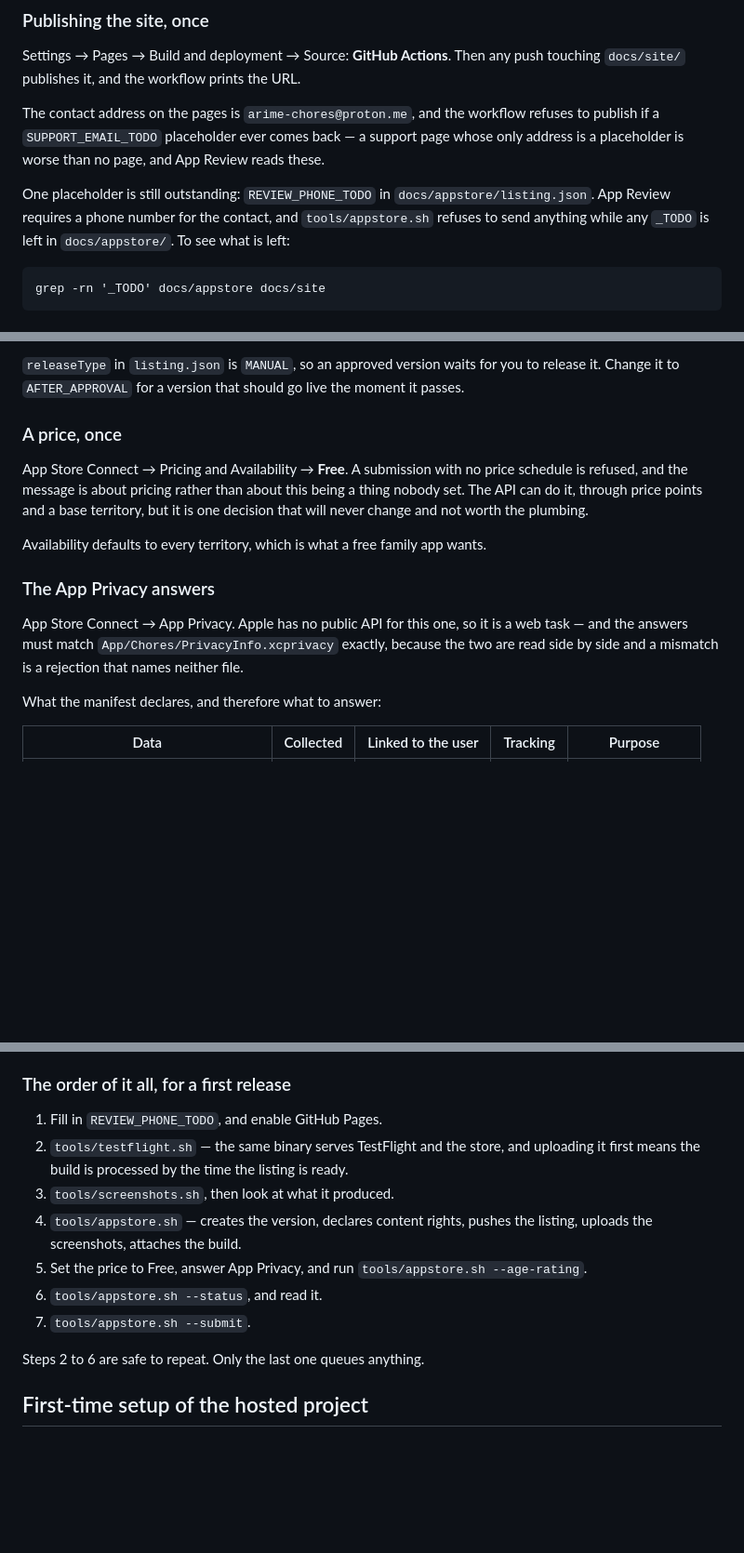
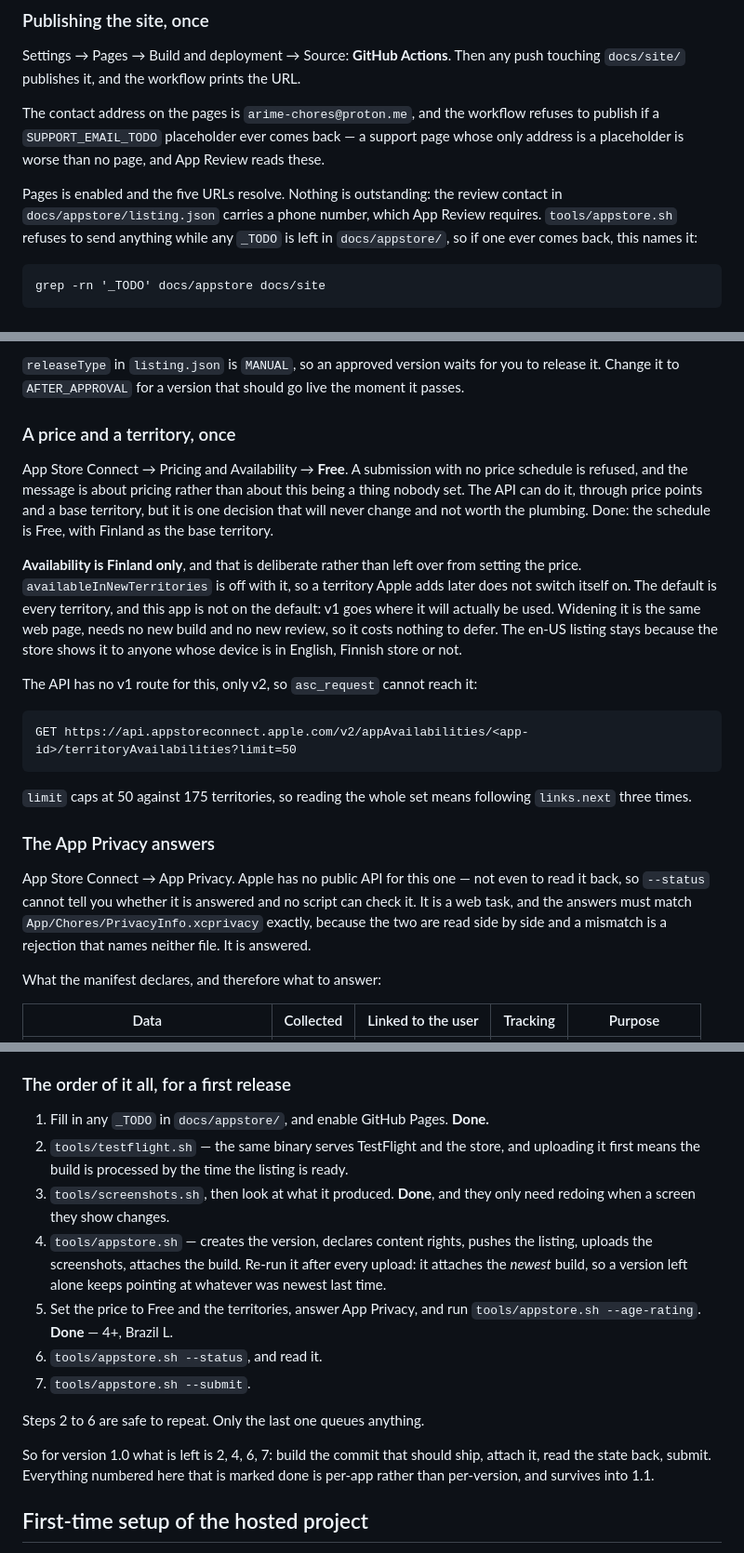
Before and after one commit to arime/chores, a Markdown page: docs/RELEASING.md, 3 parts joined by grey strips. Shown at 93% size. Drawn GitHub-style; blank space fills up the shorter version.

Commit message:
Say where the store release actually stands
The release notes claimed three things that stopped being true once the
listing was pushed: a REVIEW_PHONE_TODO that is filled, a price nobody had
set, and availability in every territory.

The territory line was the wrong one to leave standing. The app is on sale
in Finland alone, deliberately, with availableInNewTerritories off, so a
reader following the doc would have widened it back to the default and
thought that was the fix. Record the choice and the reason instead, and
the v2 endpoint that reads it back, since asc_request only speaks v1.

Mark the first-release checklist with what is done, and say which steps
are left, so the next reader does not rediscover it.

```diff
--- a/docs/RELEASING.md
+++ b/docs/RELEASING.md
@@ -307,10 +307,10 @@ refuses to publish if a `SUPPORT_EMAIL_TODO` placeholder ever comes back — a
 support page whose only address is a placeholder is worse than no page, and App
 Review reads these.
 
-One placeholder is still outstanding: `REVIEW_PHONE_TODO` in
-`docs/appstore/listing.json`. App Review requires a phone number for the contact,
-and `tools/appstore.sh` refuses to send anything while any `_TODO` is left in
-`docs/appstore/`. To see what is left:
+Pages is enabled and the five URLs resolve. Nothing is outstanding: the review
+contact in `docs/appstore/listing.json` carries a phone number, which App Review
+requires. `tools/appstore.sh` refuses to send anything while any `_TODO` is left
+in `docs/appstore/`, so if one ever comes back, this names it:
 
     grep -rn '_TODO' docs/appstore docs/site
 
@@ -358,22 +358,36 @@ that is the one step with a queue behind it.
 to release it. Change it to `AFTER_APPROVAL` for a version that should go live the
 moment it passes.
 
-### A price, once
+### A price and a territory, once
 
 App Store Connect → Pricing and Availability → **Free**. A submission with no
 price schedule is refused, and the message is about pricing rather than about
 this being a thing nobody set. The API can do it, through price points and a
 base territory, but it is one decision that will never change and not worth the
-plumbing.
+plumbing. Done: the schedule is Free, with Finland as the base territory.
 
-Availability defaults to every territory, which is what a free family app wants.
+**Availability is Finland only**, and that is deliberate rather than left over
+from setting the price. `availableInNewTerritories` is off with it, so a
+territory Apple adds later does not switch itself on. The default is every
+territory, and this app is not on the default: v1 goes where it will actually be
+used. Widening it is the same web page, needs no new build and no new review, so
+it costs nothing to defer. The en-US listing stays because the store shows it to
+anyone whose device is in English, Finnish store or not.
+
+The API has no v1 route for this, only v2, so `asc_request` cannot reach it:
+
+    GET https://api.appstoreconnect.apple.com/v2/appAvailabilities/<app-id>/territoryAvailabilities?limit=50
+
+`limit` caps at 50 against 175 territories, so reading the whole set means
+following `links.next` three times.
 
 ### The App Privacy answers
 
-App Store Connect → App Privacy. Apple has no public API for this one, so it is a
-web task — and the answers must match `App/Chores/PrivacyInfo.xcprivacy` exactly,
-because the two are read side by side and a mismatch is a rejection that names
-neither file.
+App Store Connect → App Privacy. Apple has no public API for this one — not even
+to read it back, so `--status` cannot tell you whether it is answered and no
+script can check it. It is a web task, and the answers must match
+`App/Chores/PrivacyInfo.xcprivacy` exactly, because the two are read side by side
+and a mismatch is a rejection that names neither file. It is answered.
 
 What the manifest declares, and therefore what to answer:
 
@@ -426,19 +440,26 @@ consequence of having children use the app, and v1 does not make it.
 
 ### The order of it all, for a first release
 
-1. Fill in `REVIEW_PHONE_TODO`, and enable GitHub Pages.
+1. Fill in any `_TODO` in `docs/appstore/`, and enable GitHub Pages. **Done.**
 2. `tools/testflight.sh` — the same binary serves TestFlight and the store, and
    uploading it first means the build is processed by the time the listing is
    ready.
-3. `tools/screenshots.sh`, then look at what it produced.
+3. `tools/screenshots.sh`, then look at what it produced. **Done**, and they only
+   need redoing when a screen they show changes.
 4. `tools/appstore.sh` — creates the version, declares content rights, pushes the
-   listing, uploads the screenshots, attaches the build.
-5. Set the price to Free, answer App Privacy, and run
-   `tools/appstore.sh --age-rating`.
+   listing, uploads the screenshots, attaches the build. Re-run it after every
+   upload: it attaches the *newest* build, so a version left alone keeps pointing
+   at whatever was newest last time.
+5. Set the price to Free and the territories, answer App Privacy, and run
+   `tools/appstore.sh --age-rating`. **Done** — 4+, Brazil L.
 6. `tools/appstore.sh --status`, and read it.
 7. `tools/appstore.sh --submit`.
 
 Steps 2 to 6 are safe to repeat. Only the last one queues anything.
+
+So for version 1.0 what is left is 2, 4, 6, 7: build the commit that should ship,
+attach it, read the state back, submit. Everything numbered here that is marked
+done is per-app rather than per-version, and survives into 1.1.
 
 ## First-time setup of the hosted project
 
```
